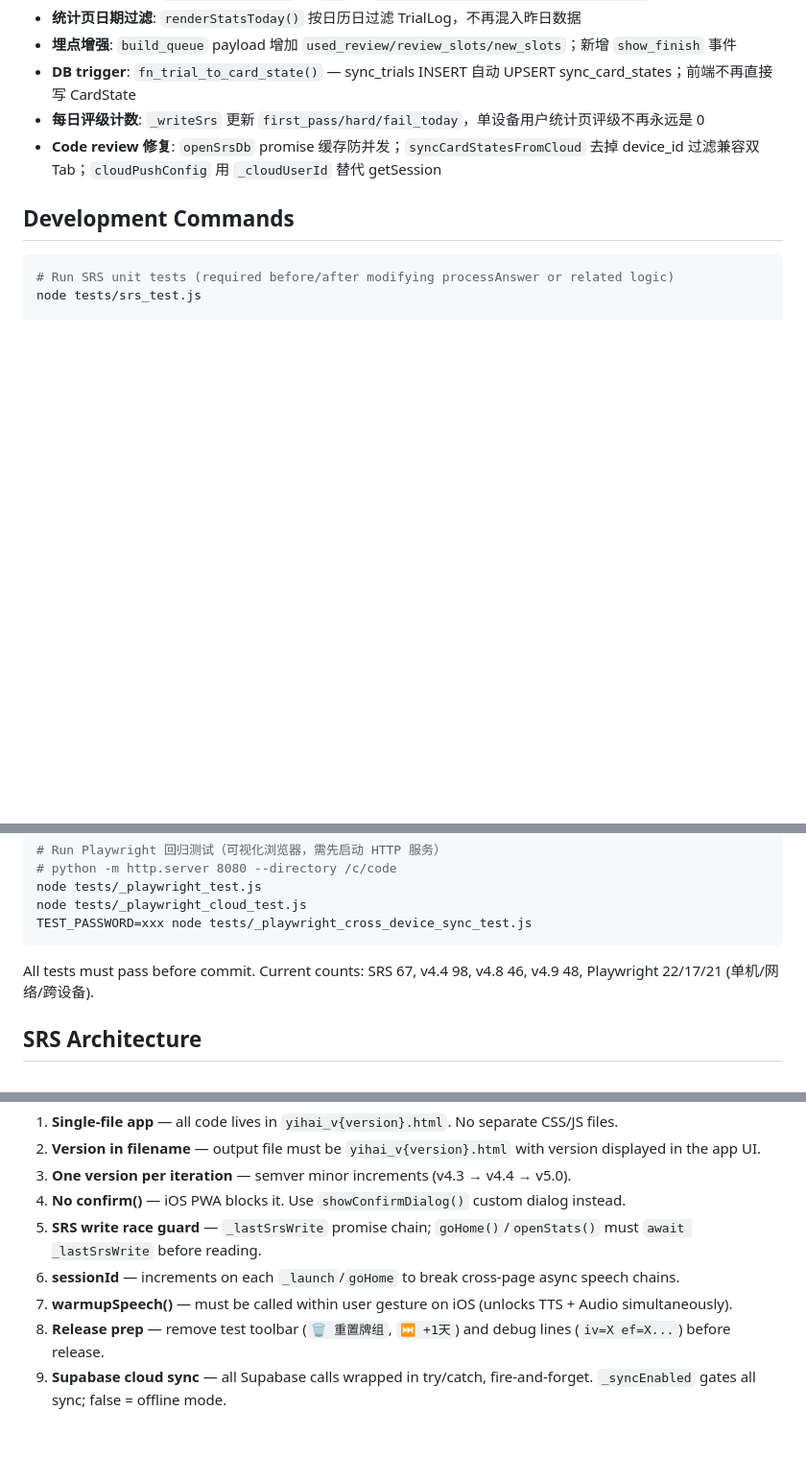
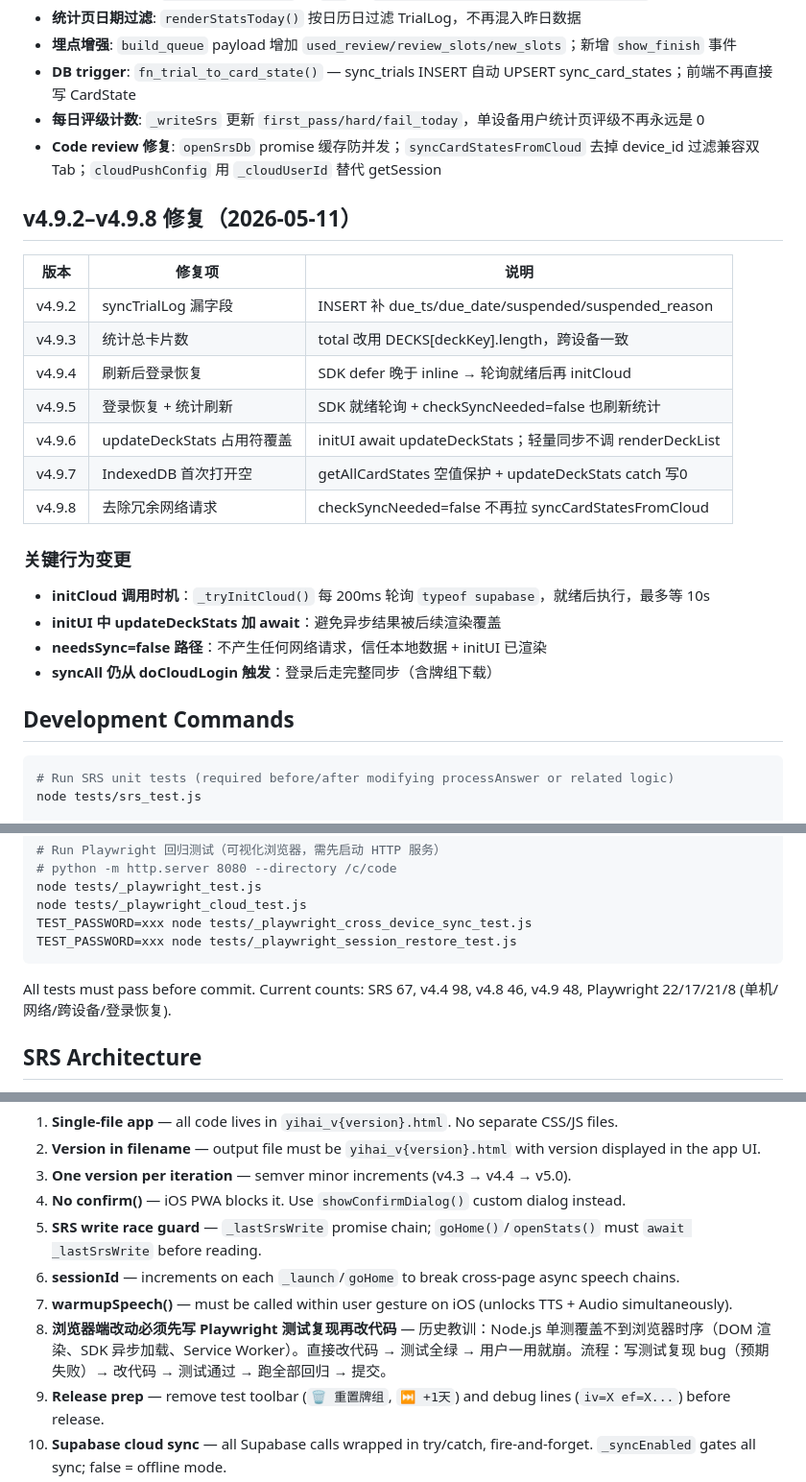
Before and after one commit to katelynmichelin976-wq/ReminiSea, a Markdown page: CLAUDE.md, 3 parts joined by grey strips. Shown at 96% size. Rendered like a GitHub page; blank space fills up the shorter version.

Commit message:
@ docs: CLAUDE.md 同步 v4.9.2–v4.9.8 改动记录 + 新增开发规则
- 新增 v4.9.2–v4.9.8 修复摘要表
- 更新测试命令（新增 _playwright_session_restore_test.js）
- 更新测试计数（Playwright +8 断言 = 306）
- 新增开发规则 #8：浏览器端改动必须先写 Playwright 测试复现

Co-Authored-By: Claude Opus 4.7 <noreply@anthropic.com>
@

````diff
--- a/CLAUDE.md
+++ b/CLAUDE.md
@@ -145,6 +145,25 @@ This file provides guidance to Claude Code (claude.ai/code) when working with co
 - **每日评级计数**: `_writeSrs` 更新 `first_pass/hard/fail_today`，单设备用户统计页评级不再永远是 0
 - **Code review 修复**: `openSrsDb` promise 缓存防并发；`syncCardStatesFromCloud` 去掉 device_id 过滤兼容双 Tab；`cloudPushConfig` 用 `_cloudUserId` 替代 getSession
 
+## v4.9.2–v4.9.8 修复（2026-05-11）
+
+| 版本 | 修复项 | 说明 |
+|------|--------|------|
+| v4.9.2 | syncTrialLog 漏字段 | INSERT 补 due_ts/due_date/suspended/suspended_reason |
+| v4.9.3 | 统计总卡片数 | total 改用 DECKS[deckKey].length，跨设备一致 |
+| v4.9.4 | 刷新后登录恢复 | SDK defer 晚于 inline → 轮询就绪后再 initCloud |
+| v4.9.5 | 登录恢复 + 统计刷新 | SDK 就绪轮询 + checkSyncNeeded=false 也刷新统计 |
+| v4.9.6 | updateDeckStats 占用符覆盖 | initUI await updateDeckStats；轻量同步不调 renderDeckList |
+| v4.9.7 | IndexedDB 首次打开空 | getAllCardStates 空值保护 + updateDeckStats catch 写0 |
+| v4.9.8 | 去除冗余网络请求 | checkSyncNeeded=false 不再拉 syncCardStatesFromCloud |
+
+### 关键行为变更
+
+- **initCloud 调用时机**：`_tryInitCloud()` 每 200ms 轮询 `typeof supabase`，就绪后执行，最多等 10s
+- **initUI 中 updateDeckStats 加 await**：避免异步结果被后续渲染覆盖
+- **needsSync=false 路径**：不产生任何网络请求，信任本地数据 + initUI 已渲染
+- **syncAll 仍从 doCloudLogin 触发**：登录后走完整同步（含牌组下载）
+
 ## Development Commands
 
 ```bash
@@ -165,9 +184,10 @@ node tests/yihai_v4.9_test.js
 node tests/_playwright_test.js
 node tests/_playwright_cloud_test.js
 TEST_PASSWORD=xxx node tests/_playwright_cross_device_sync_test.js
+TEST_PASSWORD=xxx node tests/_playwright_session_restore_test.js
 ```
 
-All tests must pass before commit. Current counts: SRS 67, v4.4 98, v4.8 46, v4.9 48, Playwright 22/17/21 (单机/网络/跨设备).
+All tests must pass before commit. Current counts: SRS 67, v4.4 98, v4.8 46, v4.9 48, Playwright 22/17/21/8 (单机/网络/跨设备/登录恢复).
 
 ## SRS Architecture
 
@@ -202,6 +222,7 @@ review → again → relearning
 5. **SRS write race guard** — `_lastSrsWrite` promise chain; `goHome()`/`openStats()` must `await _lastSrsWrite` before reading.
 6. **sessionId** — increments on each `_launch`/`goHome` to break cross-page async speech chains.
 7. **warmupSpeech()** — must be called within user gesture on iOS (unlocks TTS + Audio simultaneously).
+8. **浏览器端改动必须先写 Playwright 测试复现再改代码** — 历史教训：Node.js 单测覆盖不到浏览器时序（DOM 渲染、SDK 异步加载、Service Worker）。直接改代码 → 测试全绿 → 用户一用就崩。流程：写测试复现 bug（预期失败）→ 改代码 → 测试通过 → 跑全部回归 → 提交。
 8. **Release prep** — remove test toolbar (`🗑 重置牌组`, `⏭ +1天`) and debug lines (`iv=X ef=X...`) before release.
 9. **Supabase cloud sync** — all Supabase calls wrapped in try/catch, fire-and-forget. `_syncEnabled` gates all sync; false = offline mode.
 10. **Cloud login** — Supabase SDK persists session in localStorage. `restoreCloudSession()` on startup, `updateCloudTabUI()` toggles login/deck-list UI.
````
